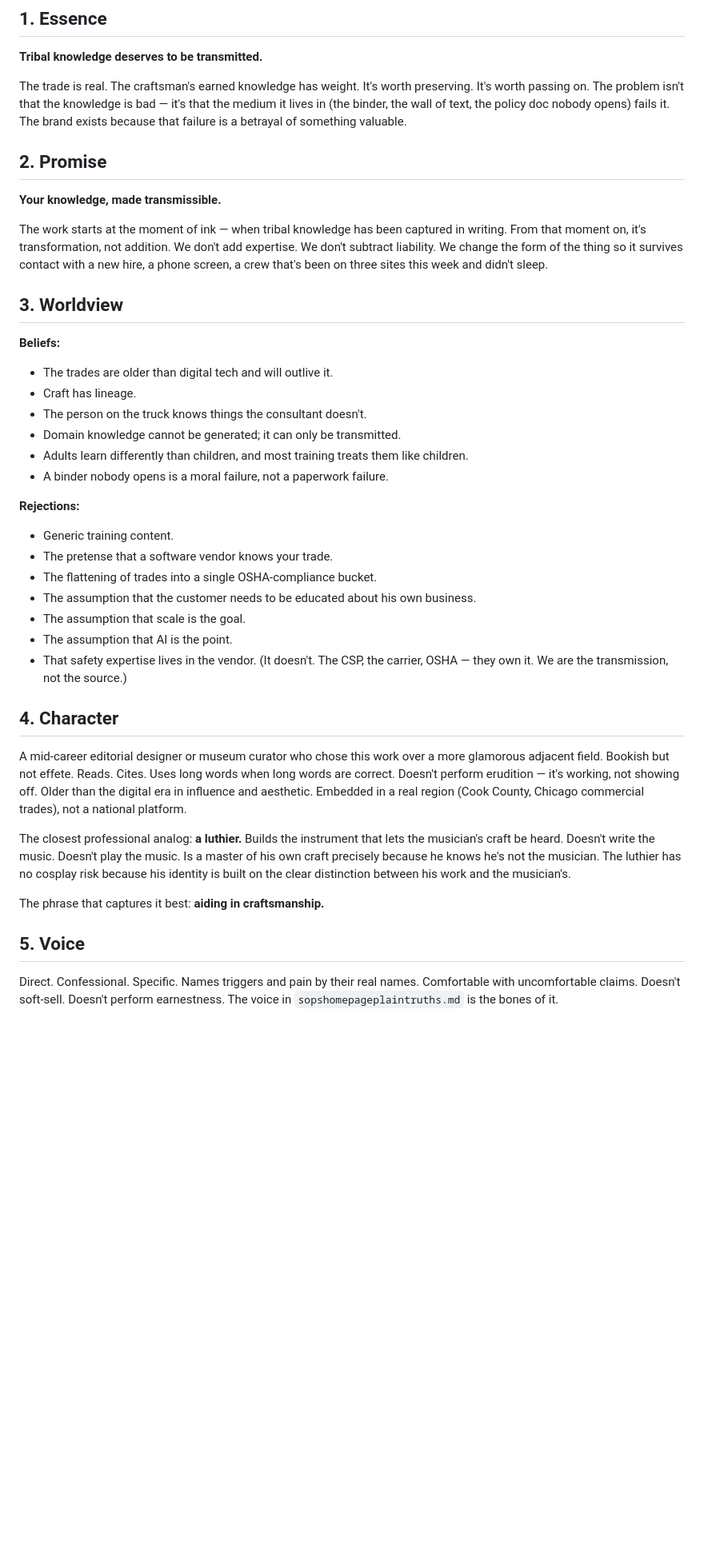
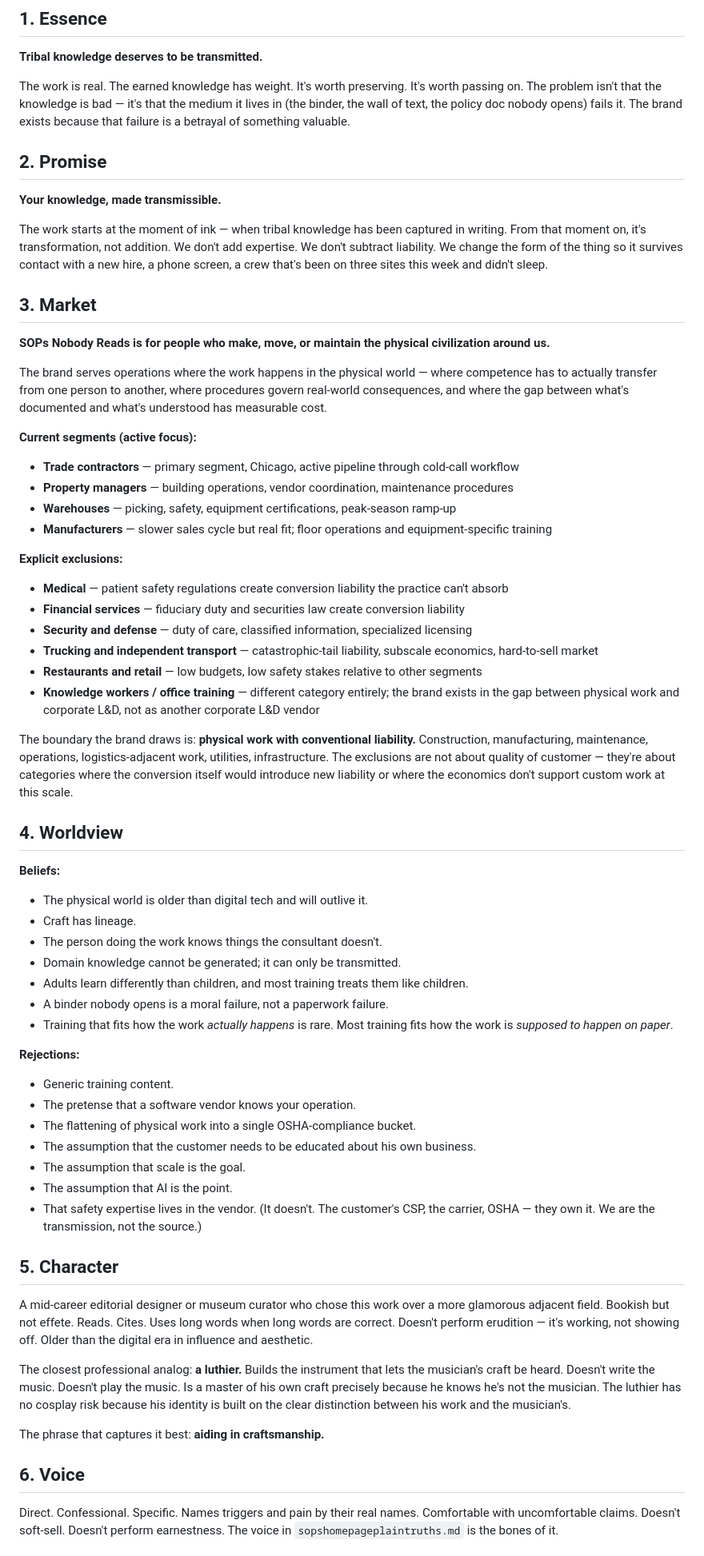
Before and after one commit to sean-roth/phonebooth, a Markdown page: docs/branding/brand-foundations.md, the part around one of its changes. Shown at 80% size. Drawn GitHub-style; blank space fills up the shorter version.

Commit message:
Widen brand foundations to reflect make/move/maintain market with named segments and exclusions

```diff
--- a/docs/branding/brand-foundations.md
+++ b/docs/branding/brand-foundations.md
@@ -6,7 +6,7 @@ The layered model of the brand, from deepest to most surface. Each layer governs
 
 **Tribal knowledge deserves to be transmitted.**
 
-The trade is real. The craftsman's earned knowledge has weight. It's worth preserving. It's worth passing on. The problem isn't that the knowledge is bad — it's that the medium it lives in (the binder, the wall of text, the policy doc nobody opens) fails it. The brand exists because that failure is a betrayal of something valuable.
+The work is real. The earned knowledge has weight. It's worth preserving. It's worth passing on. The problem isn't that the knowledge is bad — it's that the medium it lives in (the binder, the wall of text, the policy doc nobody opens) fails it. The brand exists because that failure is a betrayal of something valuable.
 
 ## 2. Promise
 
@@ -14,34 +14,57 @@ The trade is real. The craftsman's earned knowledge has weight. It's worth prese
 
 The work starts at the moment of ink — when tribal knowledge has been captured in writing. From that moment on, it's transformation, not addition. We don't add expertise. We don't subtract liability. We change the form of the thing so it survives contact with a new hire, a phone screen, a crew that's been on three sites this week and didn't sleep.
 
-## 3. Worldview
+## 3. Market
+
+**SOPs Nobody Reads is for people who make, move, or maintain the physical civilization around us.**
+
+The brand serves operations where the work happens in the physical world — where competence has to actually transfer from one person to another, where procedures govern real-world consequences, and where the gap between what's documented and what's understood has measurable cost.
+
+**Current segments (active focus):**
+- **Trade contractors** — primary segment, Chicago, active pipeline through cold-call workflow
+- **Property managers** — building operations, vendor coordination, maintenance procedures
+- **Warehouses** — picking, safety, equipment certifications, peak-season ramp-up
+- **Manufacturers** — slower sales cycle but real fit; floor operations and equipment-specific training
+
+**Explicit exclusions:**
+- **Medical** — patient safety regulations create conversion liability the practice can't absorb
+- **Financial services** — fiduciary duty and securities law create conversion liability
+- **Security and defense** — duty of care, classified information, specialized licensing
+- **Trucking and independent transport** — catastrophic-tail liability, subscale economics, hard-to-sell market
+- **Restaurants and retail** — low budgets, low safety stakes relative to other segments
+- **Knowledge workers / office training** — different category entirely; the brand exists in the gap between physical work and corporate L&D, not as another corporate L&D vendor
+
+The boundary the brand draws is: **physical work with conventional liability.** Construction, manufacturing, maintenance, operations, logistics-adjacent work, utilities, infrastructure. The exclusions are not about quality of customer — they're about categories where the conversion itself would introduce new liability or where the economics don't support custom work at this scale.
+
+## 4. Worldview
 
 **Beliefs:**
-- The trades are older than digital tech and will outlive it.
+- The physical world is older than digital tech and will outlive it.
 - Craft has lineage.
-- The person on the truck knows things the consultant doesn't.
+- The person doing the work knows things the consultant doesn't.
 - Domain knowledge cannot be generated; it can only be transmitted.
 - Adults learn differently than children, and most training treats them like children.
 - A binder nobody opens is a moral failure, not a paperwork failure.
+- Training that fits how the work *actually happens* is rare. Most training fits how the work is *supposed to happen on paper*.
 
 **Rejections:**
 - Generic training content.
-- The pretense that a software vendor knows your trade.
-- The flattening of trades into a single OSHA-compliance bucket.
+- The pretense that a software vendor knows your operation.
+- The flattening of physical work into a single OSHA-compliance bucket.
 - The assumption that the customer needs to be educated about his own business.
 - The assumption that scale is the goal.
 - The assumption that AI is the point.
-- That safety expertise lives in the vendor. (It doesn't. The CSP, the carrier, OSHA — they own it. We are the transmission, not the source.)
+- That safety expertise lives in the vendor. (It doesn't. The customer's CSP, the carrier, OSHA — they own it. We are the transmission, not the source.)
 
-## 4. Character
+## 5. Character
 
-A mid-career editorial designer or museum curator who chose this work over a more glamorous adjacent field. Bookish but not effete. Reads. Cites. Uses long words when long words are correct. Doesn't perform erudition — it's working, not showing off. Older than the digital era in influence and aesthetic. Embedded in a real region (Cook County, Chicago commercial trades), not a national platform.
+A mid-career editorial designer or museum curator who chose this work over a more glamorous adjacent field. Bookish but not effete. Reads. Cites. Uses long words when long words are correct. Doesn't perform erudition — it's working, not showing off. Older than the digital era in influence and aesthetic.
 
 The closest professional analog: **a luthier.** Builds the instrument that lets the musician's craft be heard. Doesn't write the music. Doesn't play the music. Is a master of his own craft precisely because he knows he's not the musician. The luthier has no cosplay risk because his identity is built on the clear distinction between his work and the musician's.
 
 The phrase that captures it best: **aiding in craftsmanship.**
 
-## 5. Voice
+## 6. Voice
 
 Direct. Confessional. Specific. Names triggers and pain by their real names. Comfortable with uncomfortable claims. Doesn't soft-sell. Doesn't perform earnestness. The voice in `sopshomepageplaintruths.md` is the bones of it.
 
```
Also changed, not shown: other parts of docs/branding/brand-foundations.md (+33 -15 lines).
